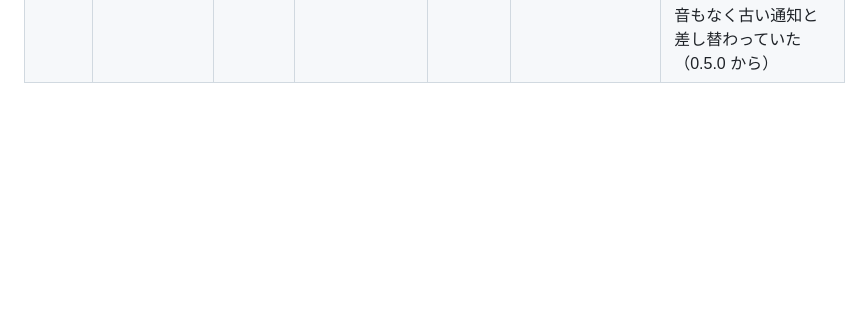
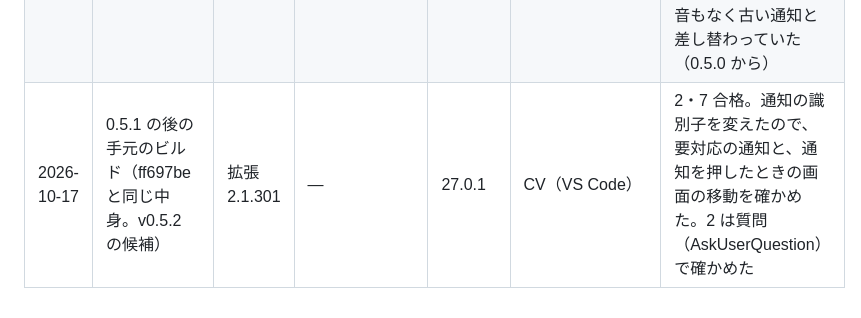
Before and after one commit to imatomix/agent-loaf, a Markdown page: docs/device-checks.md, the part around the change. Rendered like a GitHub page; blank space fills up the shorter version.

Commit message:
実機の確認の記録に、v0.5.2 の候補で通知の場面を確かめた結果を足す
Co-Authored-By: Claude Opus 5.5 <noreply@anthropic.com>

```diff
--- a/docs/device-checks.md
+++ b/docs/device-checks.md
@@ -57,3 +57,4 @@ Agent Loaf の価値は、対応が必要な会話を正しく知らせること
 | 2026-10-17 | 0.5.0（c39d6e8） | 2.1.300 | — | 27.0.1 | 場面 11 | 合格。夜の間スリープ（深いスリープ）し、07:50 に戻った後、一覧はすぐに開いた。前の夜に見た完了の行はすべて外れ、出ていたのは動いている会話だけだった |
 | 2026-10-17 | 0.5.0（de21045。v0.5.1 の候補。Tauri 2.12.3・dirs 7） | 拡張 2.1.301 | — | 27.0.1 | CV（VS Code） | 1〜4・6・7・12 合格。依存の更新で関わる場面だけを通した。2 は質問（AskUserQuestion）で確かめた |
 | 2026-10-17 | 0.5.1 の後の手元のビルド（通知の識別子の直し） | 拡張 2.1.301 | — | 27.0.1 | 場面 13（CV で確かめた） | 合格。2 日前の通知が残る会話に送ると、バナーが出て、古い通知は消えた。アプリを起動し直した後も、前の通知が消えて 1 つだけ残った。直す前は、1 回目の通知がバナーも音もなく古い通知と差し替わっていた（0.5.0 から） |
+| 2026-10-17 | 0.5.1 の後の手元のビルド（ff697be と同じ中身。v0.5.2 の候補） | 拡張 2.1.301 | — | 27.0.1 | CV（VS Code） | 2・7 合格。通知の識別子を変えたので、要対応の通知と、通知を押したときの画面の移動を確かめた。2 は質問（AskUserQuestion）で確かめた |
```
